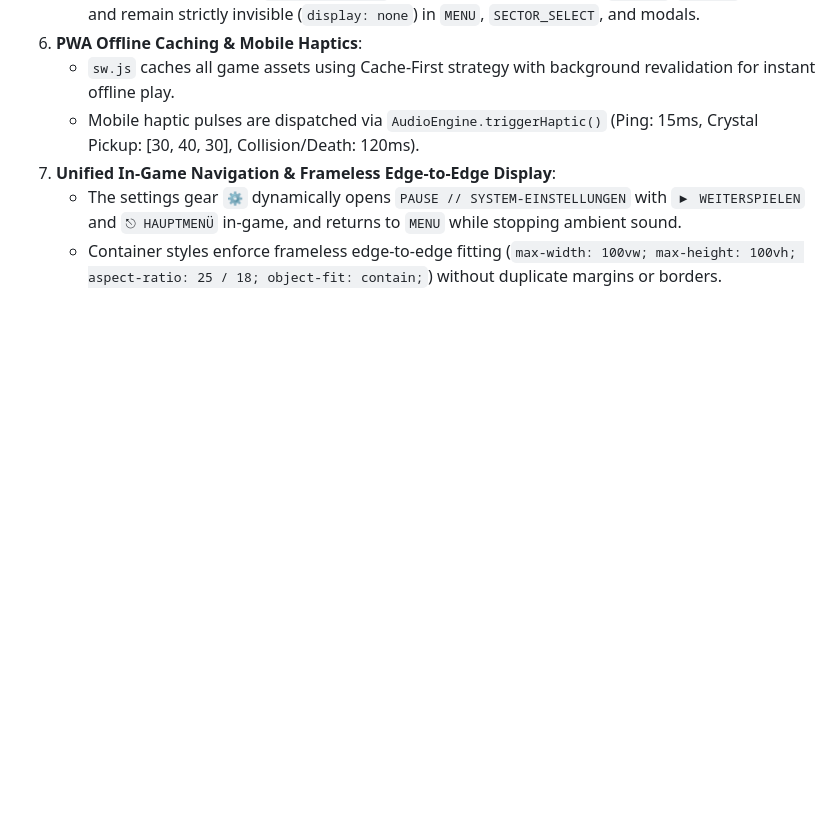
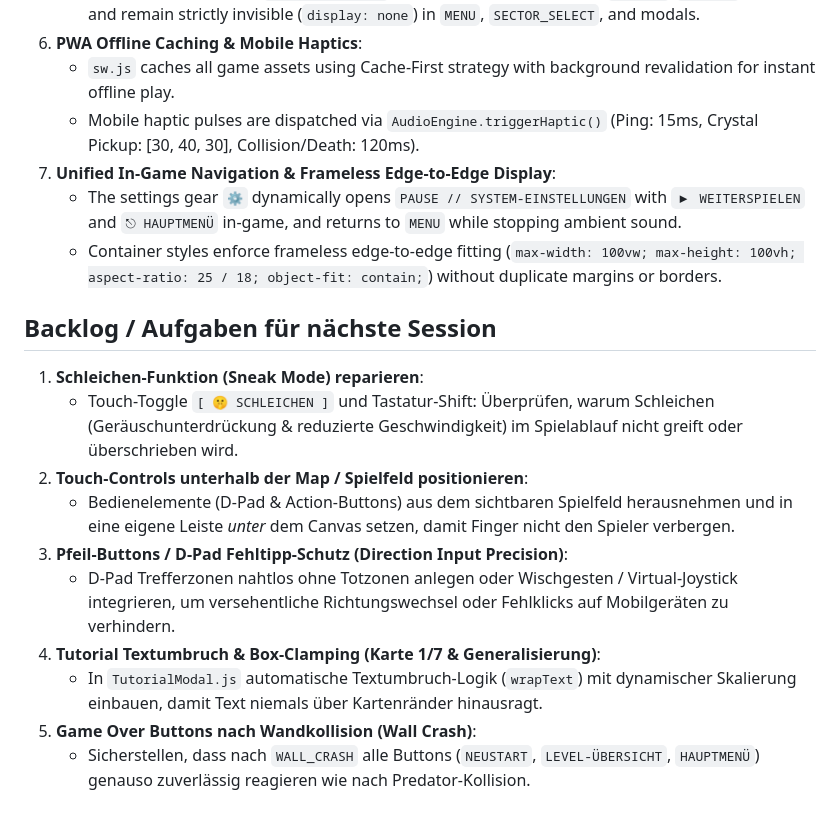
Before and after one commit to bauerjohannes2-max/SONAR, a Markdown page: PROJECT_MAP.md, the part around the change. Drawn GitHub-style; blank space fills up the shorter version.

Commit message:
Docs: Record backlog for next session in PROJECT_MAP.md

```diff
--- a/PROJECT_MAP.md
+++ b/PROJECT_MAP.md
@@ -52,3 +52,15 @@ Grid: 25x18 (32px tiles). Screen: 800x576px.
 7. **Unified In-Game Navigation & Frameless Edge-to-Edge Display**:
    - The settings gear `⚙` dynamically opens `PAUSE // SYSTEM-EINSTELLUNGEN` with `▶ WEITERSPIELEN` and `⎋ HAUPTMENÜ` in-game, and returns to `MENU` while stopping ambient sound.
    - Container styles enforce frameless edge-to-edge fitting (`max-width: 100vw; max-height: 100vh; aspect-ratio: 25 / 18; object-fit: contain;`) without duplicate margins or borders.
+
+## Backlog / Aufgaben für nächste Session
+1. **Schleichen-Funktion (Sneak Mode) reparieren**:
+   - Touch-Toggle `[ 🤫 SCHLEICHEN ]` und Tastatur-Shift: Überprüfen, warum Schleichen (Geräuschunterdrückung & reduzierte Geschwindigkeit) im Spielablauf nicht greift oder überschrieben wird.
+2. **Touch-Controls unterhalb der Map / Spielfeld positionieren**:
+   - Bedienelemente (D-Pad & Action-Buttons) aus dem sichtbaren Spielfeld herausnehmen und in eine eigene Leiste *unter* dem Canvas setzen, damit Finger nicht den Spieler verbergen.
+3. **Pfeil-Buttons / D-Pad Fehltipp-Schutz (Direction Input Precision)**:
+   - D-Pad Trefferzonen nahtlos ohne Totzonen anlegen oder Wischgesten / Virtual-Joystick integrieren, um versehentliche Richtungswechsel oder Fehlklicks auf Mobilgeräten zu verhindern.
+4. **Tutorial Textumbruch & Box-Clamping (Karte 1/7 & Generalisierung)**:
+   - In `TutorialModal.js` automatische Textumbruch-Logik (`wrapText`) mit dynamischer Skalierung einbauen, damit Text niemals über Kartenränder hinausragt.
+5. **Game Over Buttons nach Wandkollision (Wall Crash)**:
+   - Sicherstellen, dass nach `WALL_CRASH` alle Buttons (`NEUSTART`, `LEVEL-ÜBERSICHT`, `HAUPTMENÜ`) genauso zuverlässig reagieren wie nach Predator-Kollision.
```
